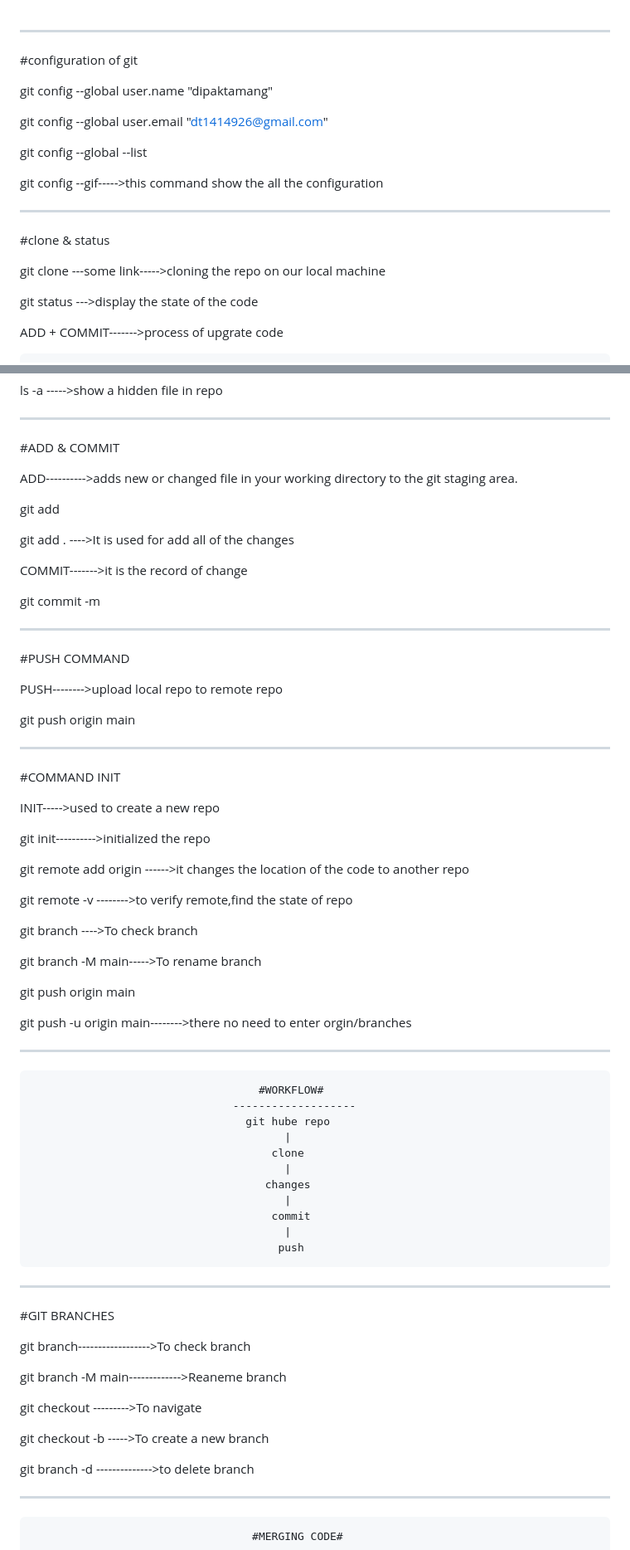
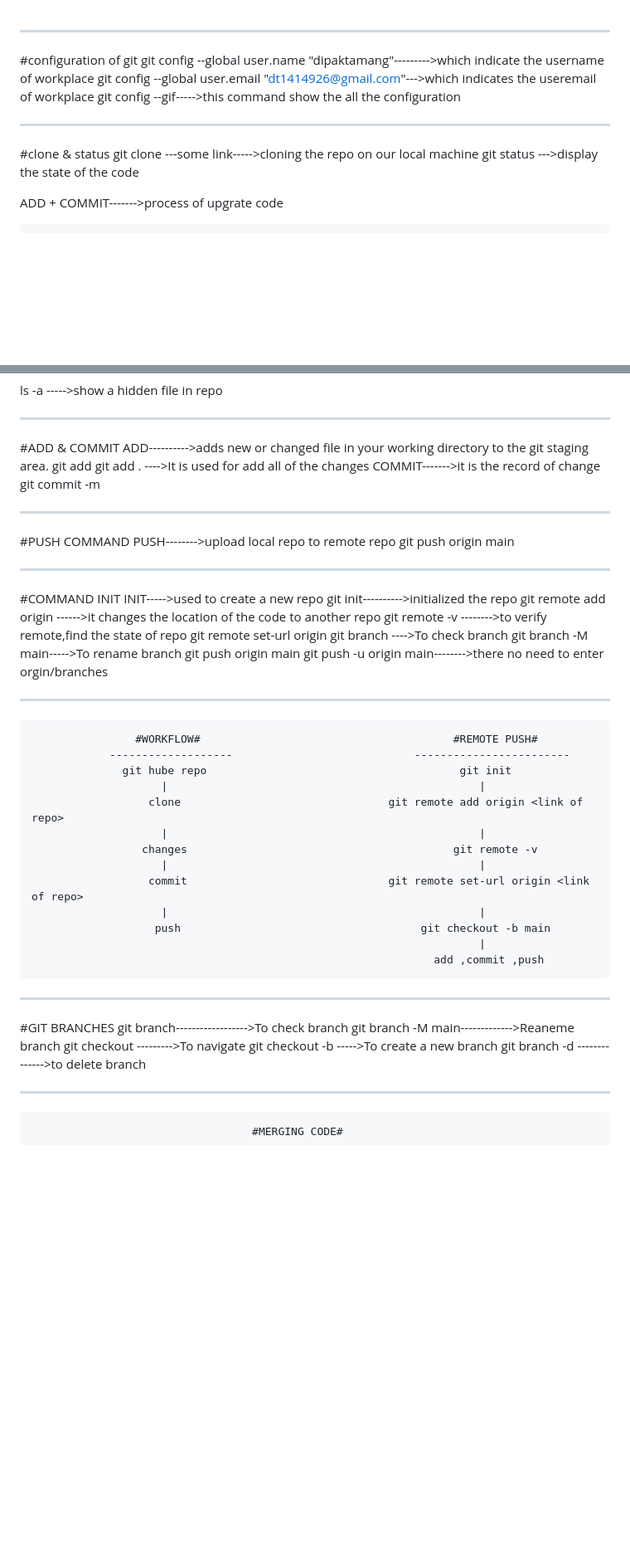
Before and after one commit to Dipak4064/Some-command-of-git, a Markdown page: README.md, 2 parts joined by grey strips. Shown: that part at 83% size. GitHub-like rendering; blank space fills up the shorter version.

```diff
--- a/README.md
+++ b/README.md
@@ -1,22 +1,14 @@
-
 -----------------------------------------------------------------------------------------------------------------------------
 
 #configuration of git
-
-git config --global user.name "dipaktamang"
-
-git config --global user.email "dt1414926@gmail.com"
-
-git config --global --list
-
+git config --global user.name "dipaktamang"--------->which indicate the username of workplace
+git config --global user.email "dt1414926@gmail.com"--->which indicates the useremail of workplace
 git config --gif----->this command show the all the configuration
 
 -----------------------------------------------------------------------------------------------------------------------------
 
 #clone & status
-
 git clone ---some link----->cloning the repo on our local machine
-
 git status --->display the state of the code
 
 ADD + COMMIT------->process of upgrate code
@@ -37,71 +29,55 @@ ls -a ----->show a hidden file in repo
 -----------------------------------------------------------------------------------------------------------------------------
 
 #ADD & COMMIT
-
 ADD---------->adds new or changed file in your working directory to the git staging area.
-
 git add <file name>
-
 git add . ---->It is used for add all of the changes
-
 COMMIT------->it is the record of change
-
 git commit -m <message>
 
 -----------------------------------------------------------------------------------------------------------------------------
 
 #PUSH COMMAND
-
 PUSH-------->upload local repo to remote repo
-
 git push origin main
 
 -----------------------------------------------------------------------------------------------------------------------------
 
 #COMMAND INIT
-
 INIT----->used to create a new repo
-
 git init---------->initialized the repo
-
 git remote add origin <link>------>it changes the location of the code to another repo
-
 git remote -v -------->to verify remote,find the state of repo
-
+git remote set-url origin <link of repo>
 git branch ---->To check branch
-
 git branch -M main----->To rename branch
-
 git push origin main
-
 git push -u origin main-------->there no need to enter orgin/branches
 
 -----------------------------------------------------------------------------------------------------------------------------
 
-                                       #WORKFLOW#
-                                   -------------------
-                                     git hube repo
-                                           |
-                                         clone
-                                           |
-                                        changes
-                                           |
-                                         commit
-                                           |
-                                          push
+                    #WORKFLOW#                                       #REMOTE PUSH#
+                -------------------                            ------------------------
+                  git hube repo                                       git init
+                        |                                                |
+                      clone                                git remote add origin <link of repo>
+                        |                                                |
+                     changes                                         git remote -v
+                        |                                                |
+                      commit                               git remote set-url origin <link of repo>
+                        |                                                |
+                       push                                     git checkout -b main
+                                                                         |
+                                                                  add ,commit ,push
+
 
 -----------------------------------------------------------------------------------------------------------------------------
 
 #GIT BRANCHES
-
 git branch------------------>To check branch
-
 git branch -M main------------->Reaneme branch
-
 git checkout <branchname>--------->To navigate
-
 git checkout -b <new branchname>----->To create a new branch
-
 git branch -d <branchname>-------------->to delete branch
 
 -----------------------------------------------------------------------------------------------------------------------------
```
Also changed, not shown: other parts of README.md (+0 -14 lines).
